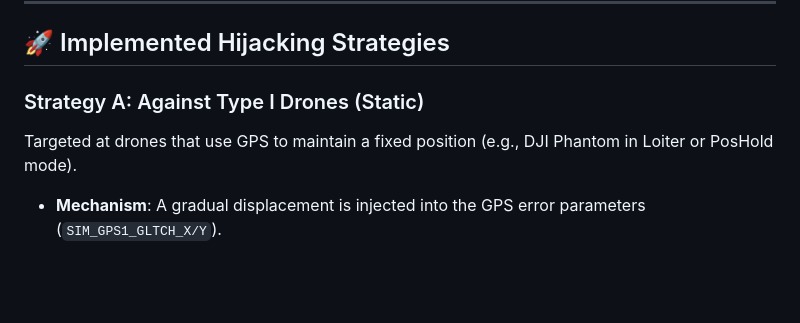
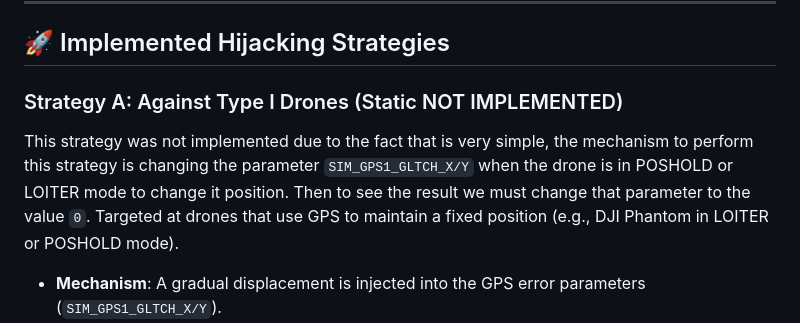
Before and after one commit to fergxnzalez/Tractor-Beam-Safe-Hijacking-of-Consumer-Drones, a Markdown page: README.md, the part around the change. GitHub-like rendering; blank space fills up the shorter version.

```diff
--- a/README.md
+++ b/README.md
@@ -13,8 +13,9 @@ The project uses the **ArduPilot (SITL)** simulator and the **DroneKit** library
 
 ## 🚀 Implemented Hijacking Strategies
 
-### Strategy A: Against Type I Drones (Static)
-Targeted at drones that use GPS to maintain a fixed position (e.g., DJI Phantom in Loiter or PosHold mode).
+### Strategy A: Against Type I Drones (Static NOT IMPLEMENTED)
+This strategy was not implemented due to the fact that is very simple, the mechanism to perform this strategy is changing the parameter `SIM_GPS1_GLTCH_X/Y` when the drone is in POSHOLD or LOITER mode to change it position. Then to see the result we must change that parameter to the value `0`.
+Targeted at drones that use GPS to maintain a fixed position (e.g., DJI Phantom in LOITER or POSHOLD mode).
 * **Mechanism**: A gradual displacement is injected into the GPS error parameters (`SIM_GPS1_GLTCH_X/Y`).
 * **Effect**: The drone attempts to compensate for the perceived error by physically flying in the opposite direction of the glitch, allowing it to be "dragged" to a desired location.
 
```
